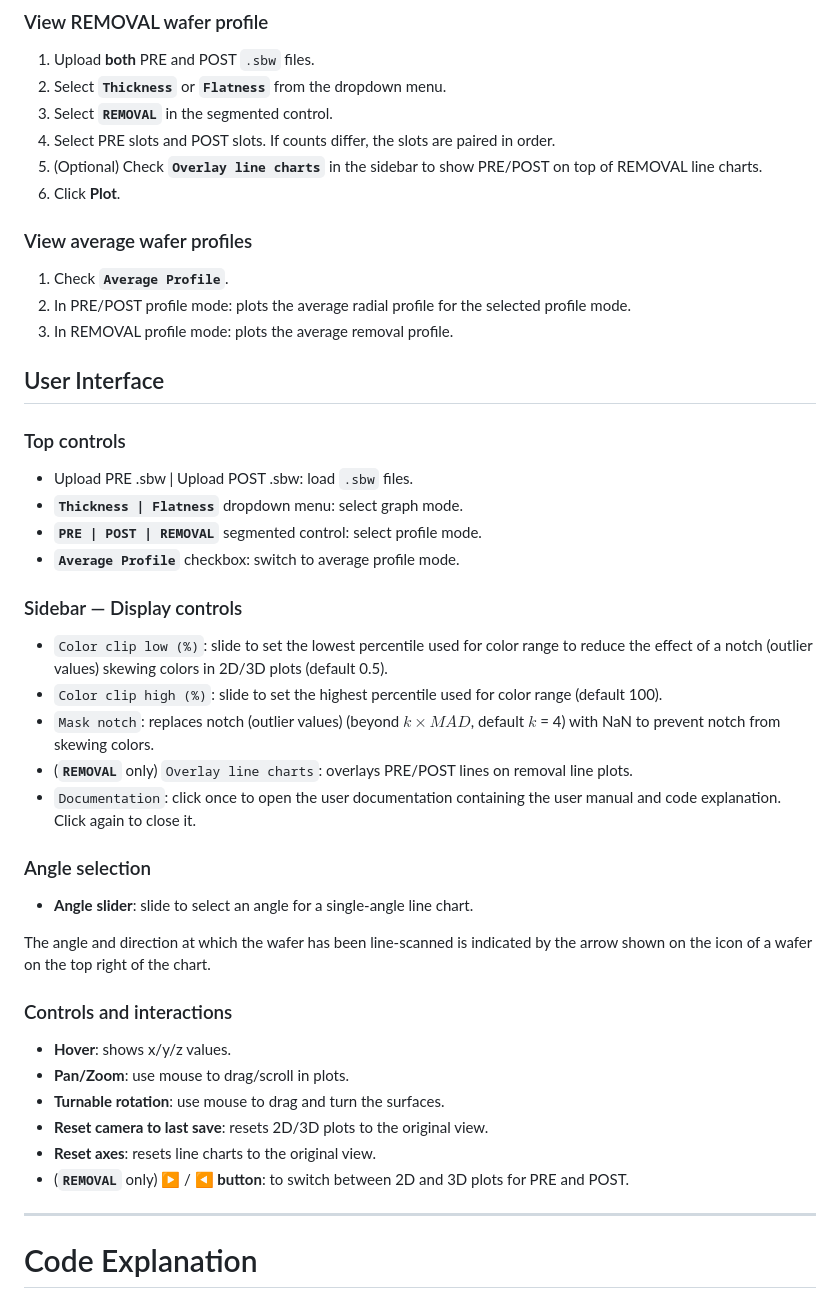
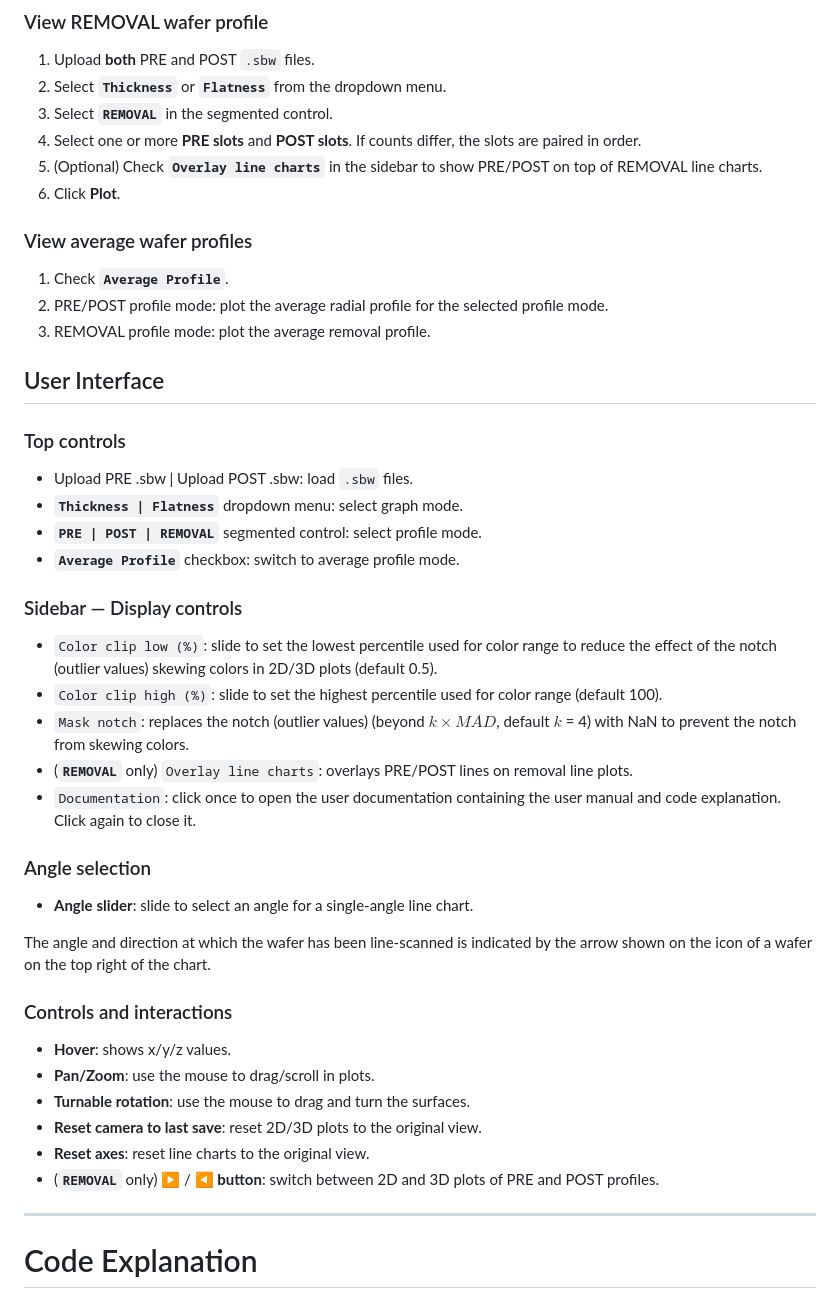
Before and after one commit to kaiougw/SBW-removal-profile, a Markdown page: README.md, the part around the change. Drawn GitHub-style.

```diff
--- a/README.md
+++ b/README.md
@@ -16,15 +16,15 @@
 1. Upload **both** PRE and POST `.sbw` files.
 2. Select **`Thickness`** or **`Flatness`** from the dropdown menu.
 3. Select **`REMOVAL`** in the segmented control.
-4. Select PRE slots and POST slots. If counts differ, the slots are paired in order.
+4. Select one or more **PRE slots** and **POST slots**. If counts differ, the slots are paired in order.
 5. (Optional) Check **`Overlay line charts`** in the sidebar to show PRE/POST on top of REMOVAL line charts.
 6. Click **Plot**.
 
 ### View average wafer profiles
 
 1. Check **`Average Profile`**.
-2. In PRE/POST profile mode: plots the average radial profile for the selected profile mode.
-3. In REMOVAL profile mode: plots the average removal profile.
+2. PRE/POST profile mode: plot the average radial profile for the selected profile mode.
+3. REMOVAL profile mode: plot the average removal profile.
 
 ## User Interface
 
@@ -37,9 +37,9 @@
 
 ### Sidebar — Display controls
 
-- `Color clip low (%)`: slide to set the lowest percentile used for color range to reduce the effect of a notch (outlier values) skewing colors in 2D/3D plots (default 0.5).
+- `Color clip low (%)`: slide to set the lowest percentile used for color range to reduce the effect of the notch (outlier values) skewing colors in 2D/3D plots (default 0.5).
 - `Color clip high (%)`: slide to set the highest percentile used for color range (default 100).
-- `Mask notch`: replaces notch (outlier values) (beyond $k\times MAD$, default $k$ = 4) with NaN to prevent notch from skewing colors.
+- `Mask notch`: replaces the notch (outlier values) (beyond $k\times MAD$, default $k$ = 4) with NaN to prevent the notch from skewing colors.
 - (**`REMOVAL`** only) `Overlay line charts`: overlays PRE/POST lines on removal line plots.
 - `Documentation`: click once to open the user documentation containing the user manual and code explanation. Click again to close it.
 
@@ -52,11 +52,11 @@ The angle and direction at which the wafer has been line-scanned is indicated by
 ### Controls and interactions
 
 - **Hover**: shows x/y/z values.
-- **Pan/Zoom**: use mouse to drag/scroll in plots.
-- **Turnable rotation**: use mouse to drag and turn the surfaces.
-- **Reset camera to last save**: resets 2D/3D plots to the original view.
-- **Reset axes**: resets line charts to the original view.
-- (**`REMOVAL`** only) **▶️** / **◀️ button**: to switch between 2D and 3D plots for PRE and POST.
+- **Pan/Zoom**: use the mouse to drag/scroll in plots.
+- **Turnable rotation**: use the mouse to drag and turn the surfaces.
+- **Reset camera to last save**: reset 2D/3D plots to the original view.
+- **Reset axes**: reset line charts to the original view.
+- (**`REMOVAL`** only) **▶️** / **◀️ button**: switch between 2D and 3D plots of PRE and POST profiles.
 
 ---
 
```
